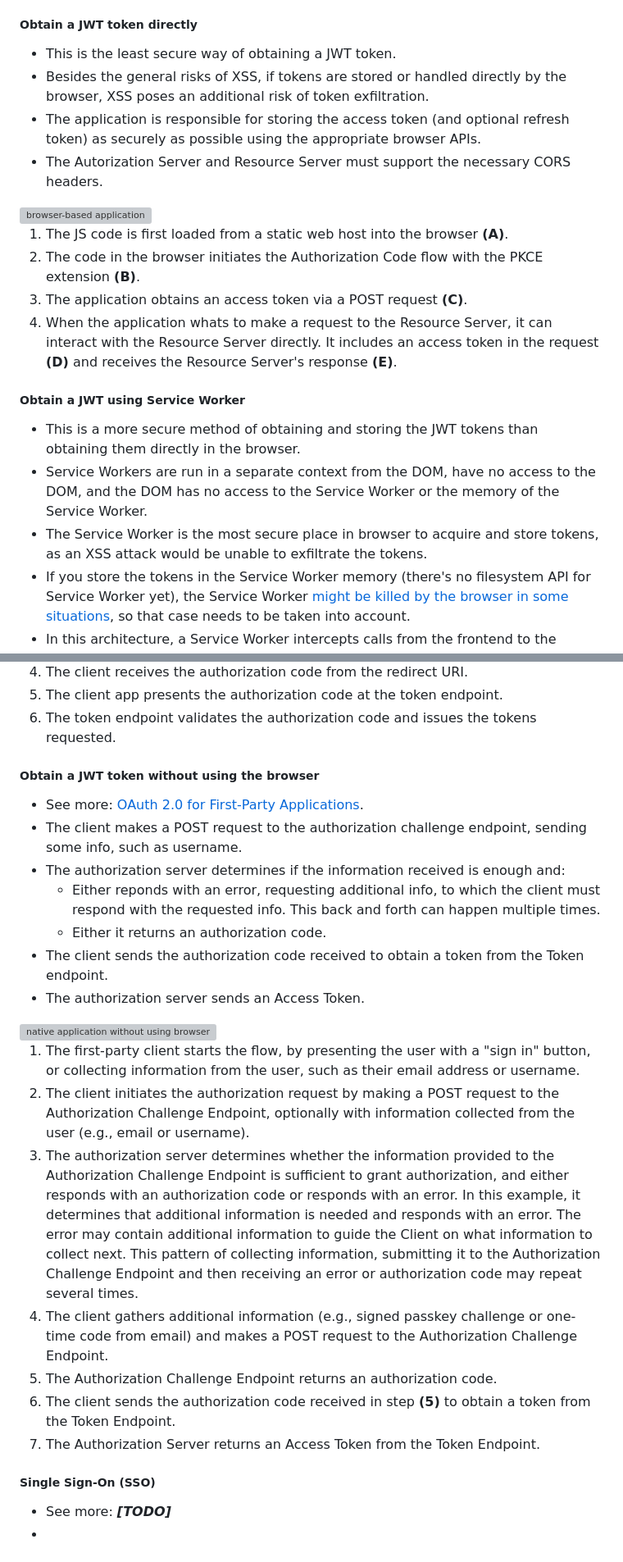
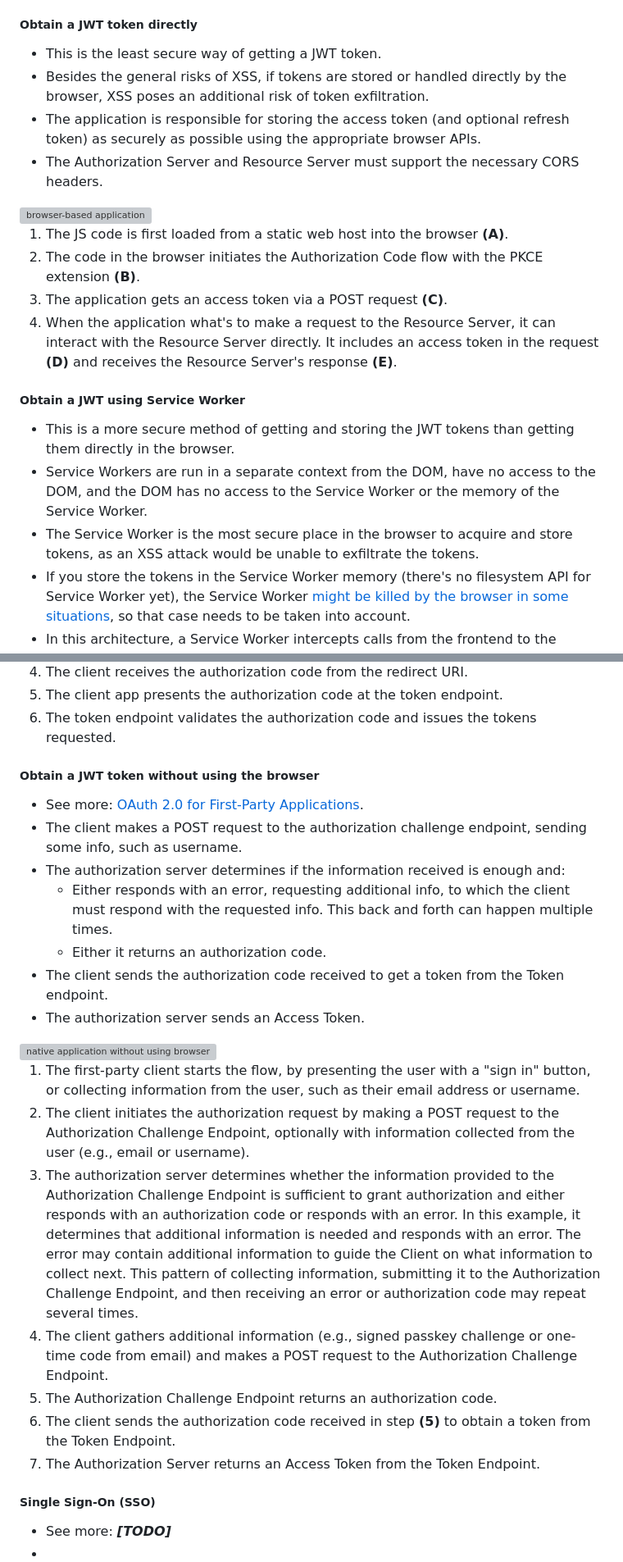
Before and after one commit to MariusDec/IdentityProvider-workshop, a Markdown page: Info.md, 2 parts joined by grey strips. Shown at 82% size. Drawn GitHub-style; grey boxes are pictures that could not be loaded.

```diff
--- a/Info.md
+++ b/Info.md
@@ -91,25 +126,23 @@
 
 ##### Obtain a JWT token directly
 
-* This is the least secure way of obtaining a JWT token.
+* This is the least secure way of getting a JWT token.
 * Besides the general risks of XSS, if tokens are stored or handled directly by the browser, XSS poses an additional risk of token exfiltration.
 * The application is responsible for storing the access token (and optional refresh token) as securely as possible using the appropriate browser APIs.
-* The Autorization Server and Resource Server must support the necessary CORS headers.
+* The Authorization Server and Resource Server must support the necessary CORS headers.
 
 <img title="browser-based application" src="./md-resources/browser-based-directly.drawio.svg" alt="browser-based application" data-align="center">
 
 1. The JS code is first loaded from a static web host into the browser **(A)**.
 2. The code in the browser initiates the Authorization Code flow with the PKCE extension **(B)**.
-3. The application obtains an access token via a POST request **(C)**.
-4. When the application whats to make a request to the Resource Server, it can interact with the Resource Server directly. It includes an access token in the request **(D)** and receives the Resource Server's response **(E)**.
-
-
+3. The application gets an access token via a POST request **(C)**.
+4. When the application what's to make a request to the Resource Server, it can interact with the Resource Server directly. It includes an access token in the request **(D)** and receives the Resource Server's response **(E)**.
 
 ##### Obtain a JWT using Service Worker
 
-* This is a more secure method of obtaining and storing the JWT tokens than obtaining them directly in the browser.
+* This is a more secure method of getting and storing the JWT tokens than getting them directly in the browser.
 * Service Workers are run in a separate context from the DOM, have no access to the DOM, and the DOM has no access to the Service Worker or the memory of the Service Worker.
-* The Service Worker is the most secure place in browser to acquire and store tokens, as an XSS attack would be unable to exfiltrate the tokens.
+* The Service Worker is the most secure place in the browser to acquire and store tokens, as an XSS attack would be unable to exfiltrate the tokens.
 * If you store the tokens in the Service Worker memory (there's no filesystem API for Service Worker yet), the Service Worker [might be killed by the browser in some situations](https://www.w3.org/TR/service-workers/#service-worker-lifetime), so that case needs to be taken into account.
 * In this architecture, a Service Worker intercepts calls from the frontend to the resource server. As such, it completely isolates calls to the authorization server from XSS attack surface, as all tokens are safely kept in the service worker context without any access from other JavaScript contexts. The service worker is then solely responsible for adding the token in the authorization header to calls to the resource server.
 
@@ -194,30 +216,26 @@
 5. The client app presents the authorization code at the token endpoint.
 6. The token endpoint validates the authorization code and issues the tokens requested.
 
-
-
 ##### Obtain a JWT token without using the browser
 
 * See more: [OAuth 2.0 for First-Party Applications](https://datatracker.ietf.org/doc/draft-parecki-oauth-first-party-apps/).
 * The client makes a POST request to the authorization challenge endpoint, sending some info, such as username.
 * The authorization server determines if the information received is enough and:
-  * Either reponds with an error, requesting additional info, to which the client must respond with the requested info. This back and forth can happen multiple times.
+  * Either responds with an error, requesting additional info, to which the client must respond with the requested info. This back and forth can happen multiple times.
   * Either it returns an authorization code.
-* The client sends the authorization code received to obtain a token from the Token endpoint.
+* The client sends the authorization code received to get a token from the Token endpoint.
 * The authorization server sends an Access Token.
 
 <img title="native application without using browser flowchart" src="./md-resources/native-without-browser.drawio.svg" alt="native application without using browser flowchart" data-align="center">
 
 1. The first-party client starts the flow, by presenting the user with a "sign in" button, or collecting information from the user, such as their email address or username.
 2. The client initiates the authorization request by making a POST request to the Authorization Challenge Endpoint, optionally with information collected from the user (e.g., email or username).
-3. The authorization server determines whether the information provided to the Authorization Challenge Endpoint is sufficient to grant authorization, and either responds with an authorization code or responds with an error. In this example, it determines that additional information is needed and responds with an error.
-   The error may contain additional information to guide the Client on what information to collect next. This pattern of collecting information, submitting it to the Authorization Challenge Endpoint and then receiving an error or authorization code may repeat several times.
+3. The authorization server determines whether the information provided to the Authorization Challenge Endpoint is sufficient to grant authorization and either responds with an authorization code or responds with an error. In this example, it determines that additional information is needed and responds with an error.
+   The error may contain additional information to guide the Client on what information to collect next. This pattern of collecting information, submitting it to the Authorization Challenge Endpoint, and then receiving an error or authorization code may repeat several times.
 4. The client gathers additional information (e.g., signed passkey challenge or one-time code from email) and makes a POST request to the Authorization Challenge Endpoint.
 5. The Authorization Challenge Endpoint returns an authorization code.
 6. The client sends the authorization code received in step **(5)** to obtain a token from the Token Endpoint.
 7. The Authorization Server returns an Access Token from the Token Endpoint.
-
-
 
 ##### Single Sign-On (SSO)
 
```
Also changed, not shown: other parts of Info.md (+55 -45 lines).
